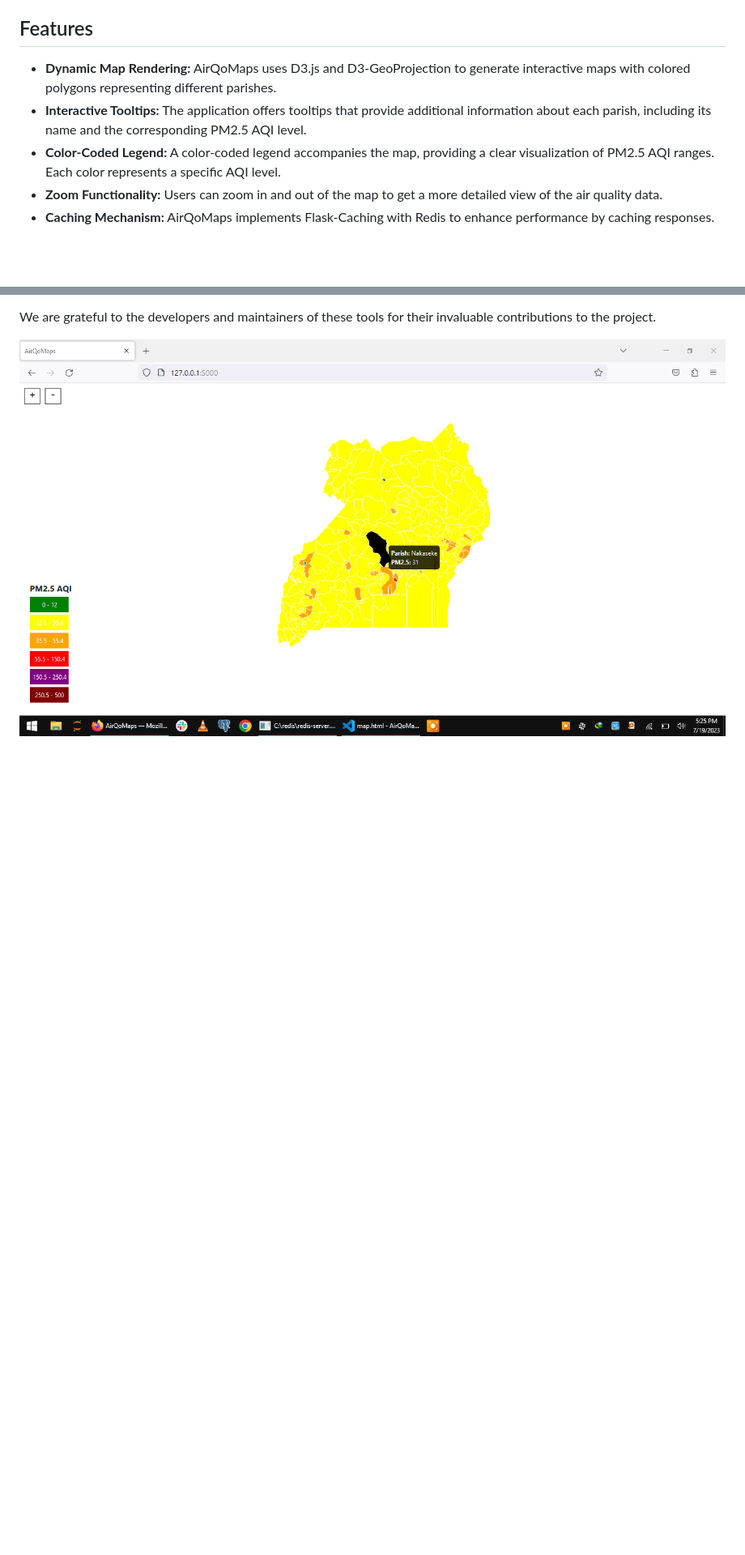
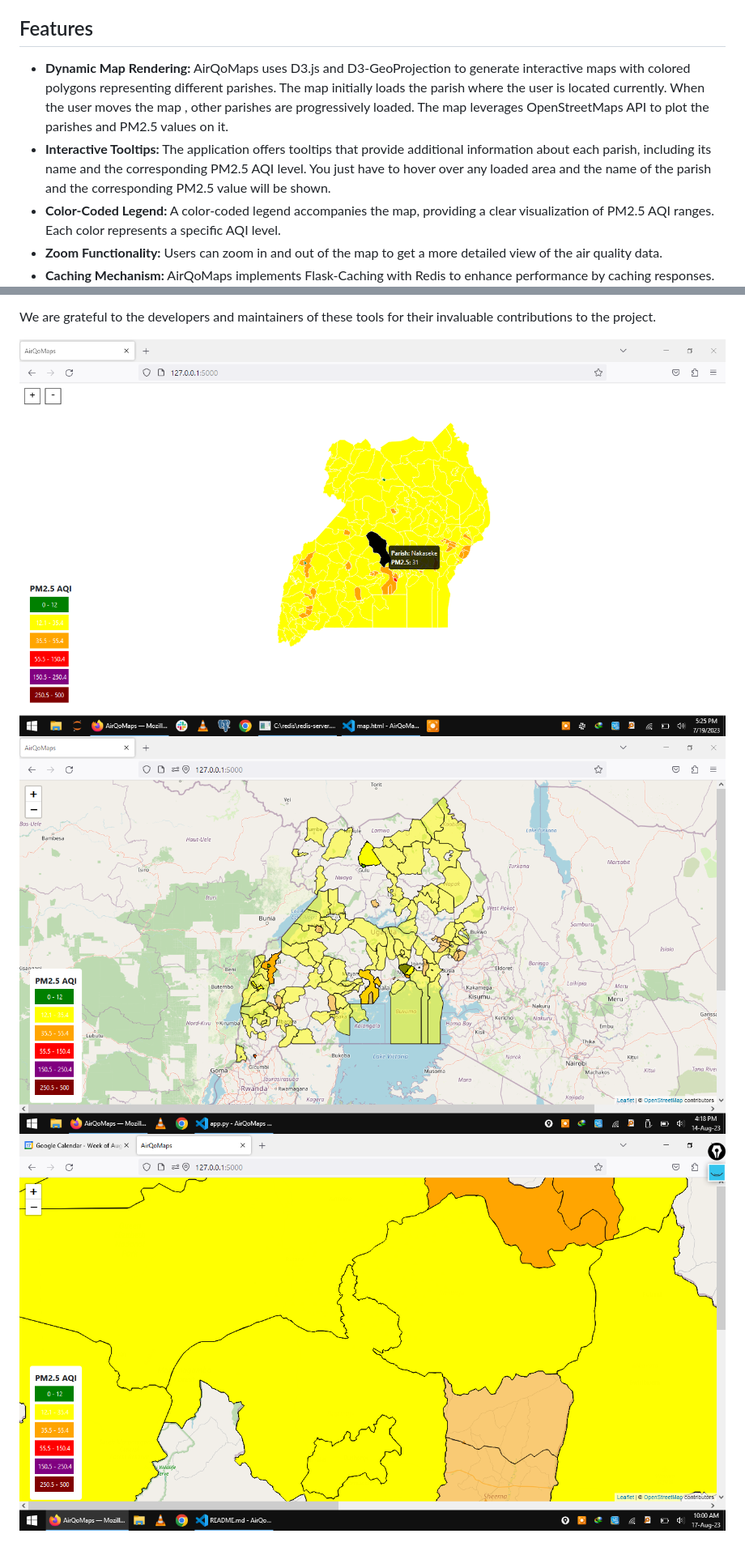
Before and after one commit to mar-vyn23/AirQoMaps, a Markdown page: README.md, 2 parts joined by grey strips. Shown: that part at 81% size. Drawn GitHub-style; pictures changed too: static/progress.png (added); blank space fills up the shorter version.

Commit message:
The map now loads parishes sorrounding the user from their current location within a given boundary

```diff
--- a/README.md
+++ b/README.md
@@ -18,8 +18,8 @@ Air pollution is a critical environmental issue affecting millions of people wor
 
 ## Features
 
-- **Dynamic Map Rendering:** AirQoMaps uses D3.js and D3-GeoProjection to generate interactive maps with colored polygons representing different parishes.
-- **Interactive Tooltips:** The application offers tooltips that provide additional information about each parish, including its name and the corresponding PM2.5 AQI level.
+- **Dynamic Map Rendering:** AirQoMaps uses D3.js and D3-GeoProjection to generate interactive maps with colored polygons representing different parishes. The map initially loads the parish where the user is located currently. When the user moves the map , other parishes are progressively loaded. The map leverages OpenStreetMaps API to plot the parishes and PM2.5 values on it.
+- **Interactive Tooltips:** The application offers tooltips that provide additional information about each parish, including its name and the corresponding PM2.5 AQI level. You just have to hover over any loaded area and the name of the parish and the corresponding PM2.5 value will be shown.
 - **Color-Coded Legend:** A color-coded legend accompanies the map, providing a clear visualization of PM2.5 AQI ranges. Each color represents a specific AQI level.
 - **Zoom Functionality:** Users can zoom in and out of the map to get a more detailed view of the air quality data.
 - **Caching Mechanism:** AirQoMaps implements Flask-Caching with Redis to enhance performance by caching responses.
@@ -83,3 +85,5 @@ AirQoMaps utilizes various technologies and libraries to deliver its functionali
 We are grateful to the developers and maintainers of these tools for their invaluable contributions to the project.
 
 ![AirQoMaps Screenshot](static/airqo_maps.png)
+![AirQoMaps Screenshot](static/Maps.png)
+![AirQoMaps Screenshot](static/progress.png)
```
Also changed, not shown: other parts of README.md (+2 -0 lines), 5 other files.
